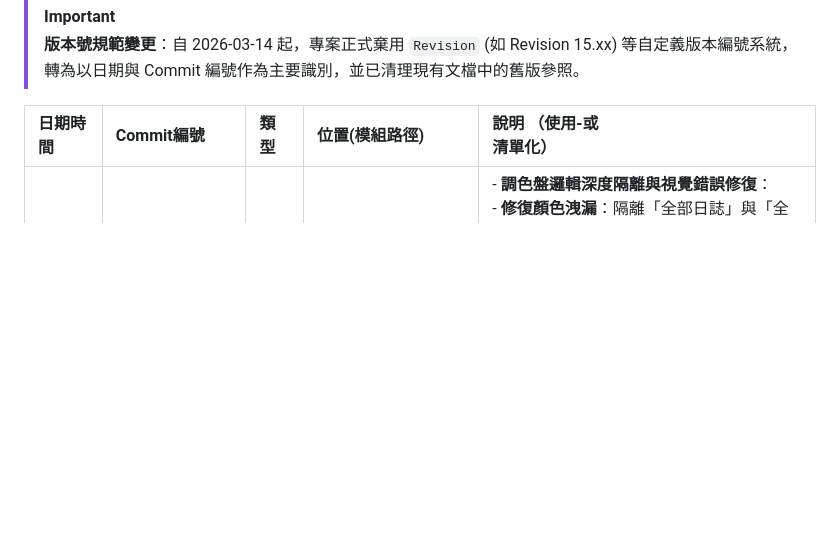
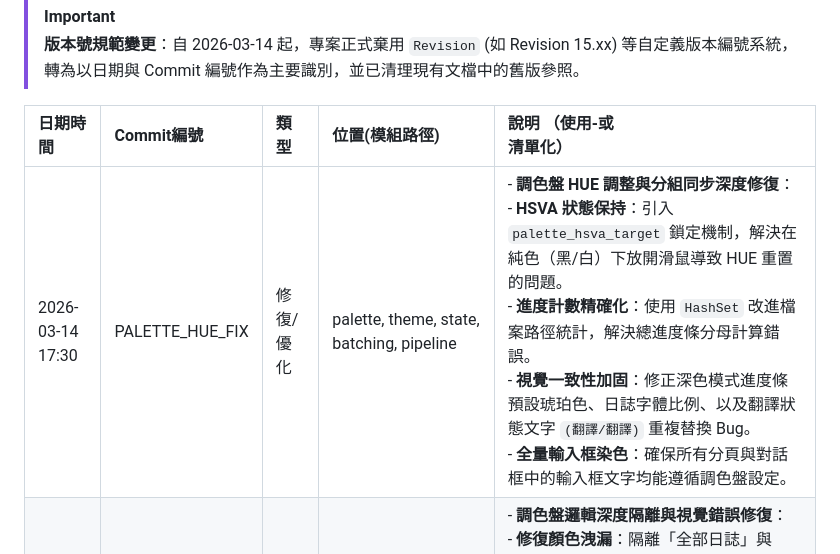
Before and after one commit to mn12345678910/mc_translator, a Markdown page: docs/guides/MAINTENANCE_LOG.md, the part around the change. GitHub-like rendering; blank space fills up the shorter version.

Commit message:
文檔：填寫維護紀錄並總結調色盤與進度邏輯修復成果

```diff
--- a/docs/guides/MAINTENANCE_LOG.md
+++ b/docs/guides/MAINTENANCE_LOG.md
@@ -6,6 +6,7 @@
 
 |日期時間|Commit編號|類型|位置(模組路徑)|說明 （使用-或<br>清單化）|
 |:---|:---|:---|:---|:---|
+|2026-03-14 17:30|PALETTE_HUE_FIX|修復/優化|palette, theme, state, batching, pipeline|- **調色盤 HUE 調整與分組同步深度修復**：<br>  - **HSVA 狀態保持**：引入 `palette_hsva_target` 鎖定機制，解決在純色（黑/白）下放開滑鼠導致 HUE 重置的問題。<br>  - **進度計數精確化**：使用 `HashSet` 改進檔案路徑統計，解決總進度條分母計算錯誤。<br>  - **視覺一致性加固**：修正深色模式進度條預設琥珀色、日誌字體比例、以及翻譯狀態文字 `(翻譯/翻譯)` 重複替換 Bug。<br>  - **全量輸入框染色**：確保所有分頁與對話框中的輸入框文字均能遵循調色盤設定。|
 |2026-03-14 12:10|PALETTE_FINAL|修復/優化|palette, theme, i18n, header|- **調色盤邏輯深度隔離與視覺錯誤修復**：<br>  - **修復顏色洩漏**：隔離「全部日誌」與「全部輸入框」設定，防止其誤傷全域文字色。<br>  - **按鈕文字色生效**：透過 `RichText` 確保按鈕能顯示自定義文字顏色。<br>  - ** glyph 清理**：移除 i18n 符號中的隱形成形符號，修復「口」字框錯誤。<br>  - **渲染限制解除**：移除 `theme.rs` 中的全域文字覆寫，開放組件獨立色彩權限。|
 |2026-03-14 11:50|PALETTE_SYNC|修復/優化|theme, settings, palette|- **調色盤與主題邏輯同步修復**：<br>  - **數據源遷移**：修正 `theme.rs` 忽略 `dark_label`/`light_label` 變數的問題，恢復調色盤對標籤與文字色的控制權。<br>  - **預設值對齊**：更新 `settings.rs` 預設值，確保琥珀色與深灰色文字在初始狀態即生效。<br>  - **連動強化**：輸入框、列表區與分頁文字全面對齊調色盤設定。|
 |2026-03-14 11:30|UI_DEEP_SYNC|修復/優化|viewport, theme, developer, glossary|- **UI 一致性深化與回歸熱修復**：<br>  - **標籤色彩標準化**：修正 `theme.rs` 邏輯，確保全域標籤連動調色盤 `dark_text` (琥珀色) 或 `#222` (黑)，徹底解決開發者模式標籤回歸白色的問題。<br>  - **Viewport 深度注入**：在 `manager.rs` 中實現全域 Viewport 樣式注入，強制同步主視窗的調色盤設定與圓角至子視窗及對話框，消除硬編碼殘留。<br>  - **代碼健壯性**：修復 `developer.rs` 變數作用域與 `theme.rs` 類型轉換錯誤，並移除 `viewer_content.rs` 的硬編碼常量與未使用變量。|
```
